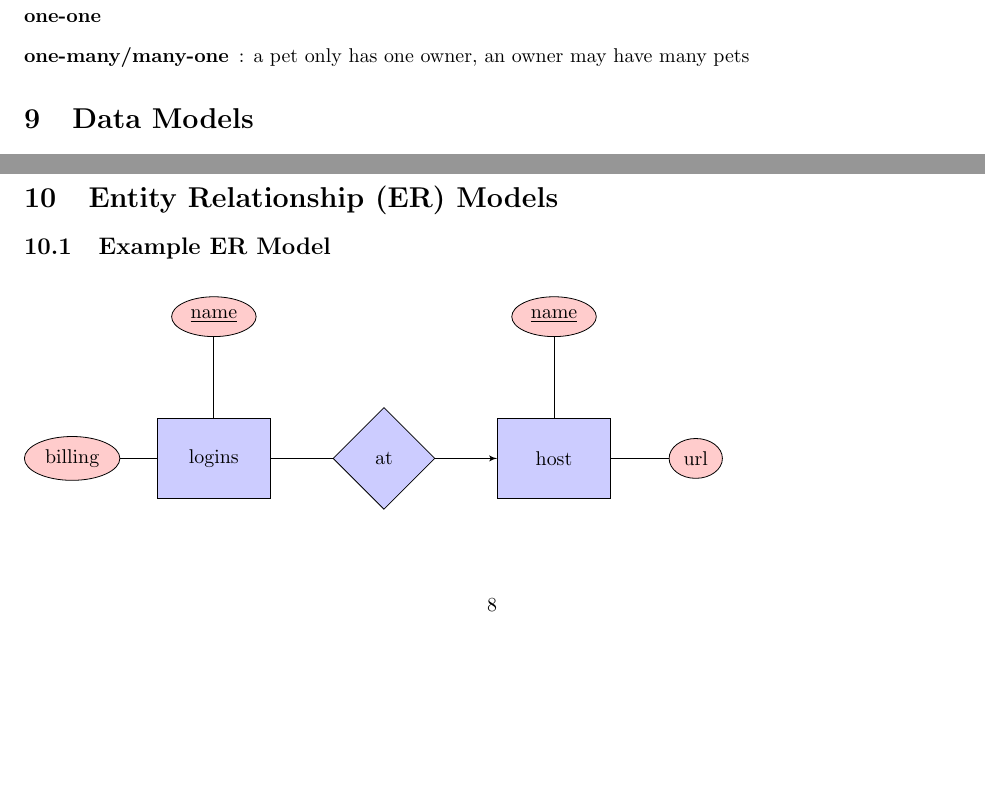
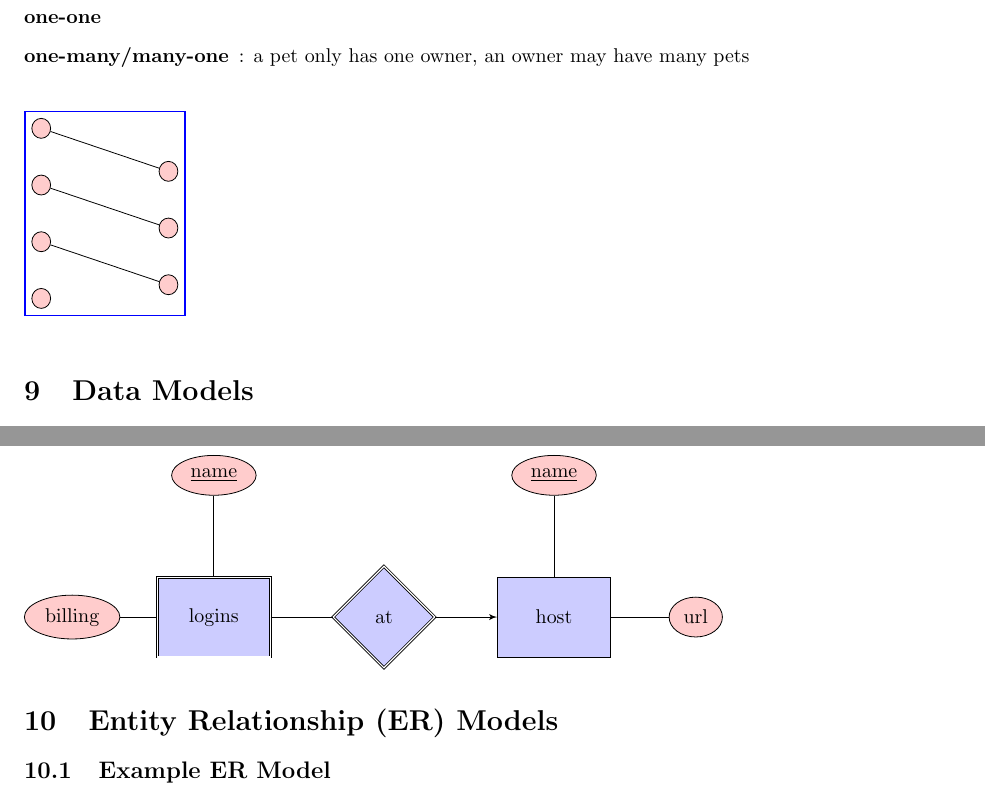
Before and after one commit to rcorre/cis4301-notes, a LaTeX document (intro.tex): two parts of pages 7 and 8 of 9 before the commit and two parts of pages 7 and 9 of 9 after it, joined at a grey line, cut so that both start at the same text, the shorter picture padded with empty space. Compiled offline with pdfLaTeX.

Commit message:
more diagrams

```diff
--- a/intro.tex
+++ b/intro.tex
@@ -7,7 +7,7 @@
 \usepackage{listings}
 \usepackage{color}
 \usepackage{tikz}
-\usetikzlibrary{shapes,arrows}
+\usetikzlibrary{shapes,arrows, matrix, positioning, fit}
 \DeclareGraphicsExtensions{.pdf,.png,.jpg}
 \graphicspath{ {img/} }
 
@@ -318,6 +324,27 @@ Entity Relational Model:
         pets
 \end{description}
 
+\begin{figure}[h!]
+\begin{tikzpicture}[node distance = 0cm, auto]
+  \node [circle] (a1) { };
+  \node [circle, below of=a1] (a2) { };
+  \node [circle, below of=a2] (a3) { };
+  \node [circle, below of=a3] (a4) { };
+
+  \node [circle, below right= 0.5cm and 2cm of a1] (b1) { };
+  \node [circle, below of=b1] (b2) { };
+  \node [circle, below of=b2] (b3) { };
+
+  \path [line] (a1) -- (b1);
+  \path [line] (a2) -- (b2);
+  \path [line] (a3) -- (b3);
+
+  \node [draw=blue, thick,
+    fit=(a1) (a2) (a3) (a4) (b1) (b2) (b3)] {};
+\end{tikzpicture}
+\end{figure}
+
+
 \section{Data Models}
 \subsection{Important Aspects}
 \begin{description}
@@ -394,10 +421,10 @@ WHERE name = 'kizzy'
 
 \begin{figure}[h!]
 \begin{tikzpicture}[node distance = 2cm, auto]
-  \node [block] (logins) {logins};
+  \node [block2] (logins) {logins};
   \node [cloud, left of=ani] (billing) {billing};
   \node [cloud, above of=ani] (name) {\underline{name}};
-  \node [decision, right of=ani] (at) {at};
+  \node [decision2, right of=ani] (at) {at};
   \node [block, right of=owned, node distance=3cm] (host) {host};
   \node [cloud, above of=host] (hostname) {\underline{name}};
   \node [cloud, right of=host] (url) {url};
```
Also changed, not shown: intro.pdf, intro.tex (6 more changed lines).
